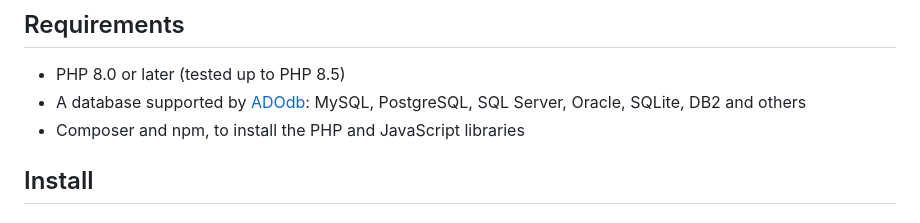
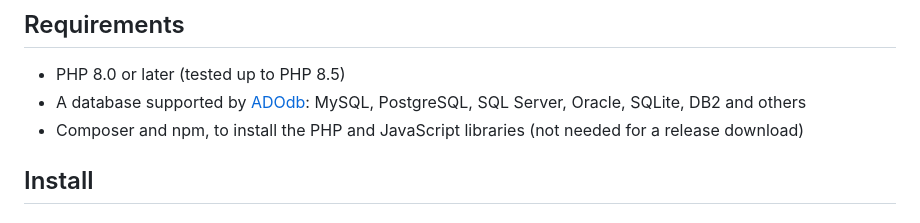
Before and after one commit to phpcontrols/phpgrid-lite, a Markdown page: README.md, the part around the change. Drawn GitHub-style.

Commit message:
docs: note a release download needs no Composer or npm
Co-Authored-By: Claude Opus 5.5 <noreply@anthropic.com>

```diff
--- a/README.md
+++ b/README.md
@@ -16,7 +16,7 @@ $dg->display();
 
 - PHP 8.0 or later (tested up to PHP 8.5)
 - A database supported by [ADOdb](https://adodb.org/): MySQL, PostgreSQL, SQL Server, Oracle, SQLite, DB2 and others
-- Composer and npm, to install the PHP and JavaScript libraries
+- Composer and npm, to install the PHP and JavaScript libraries (not needed for a release download)
 
 ## Install
 
```
